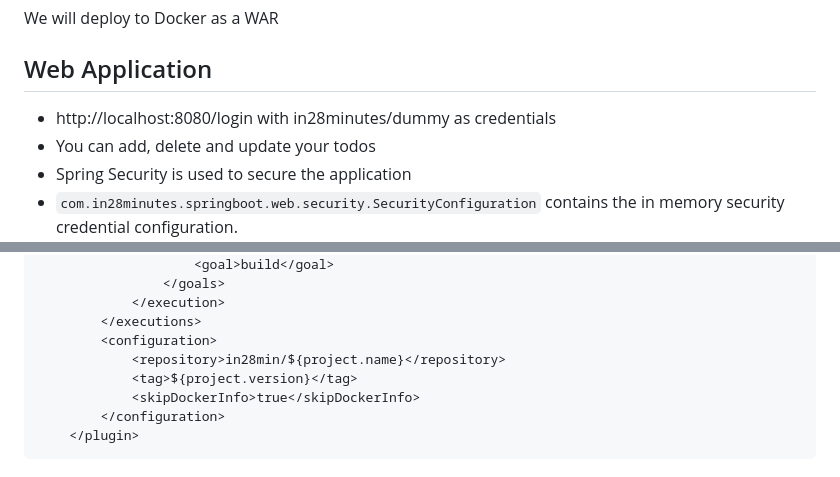
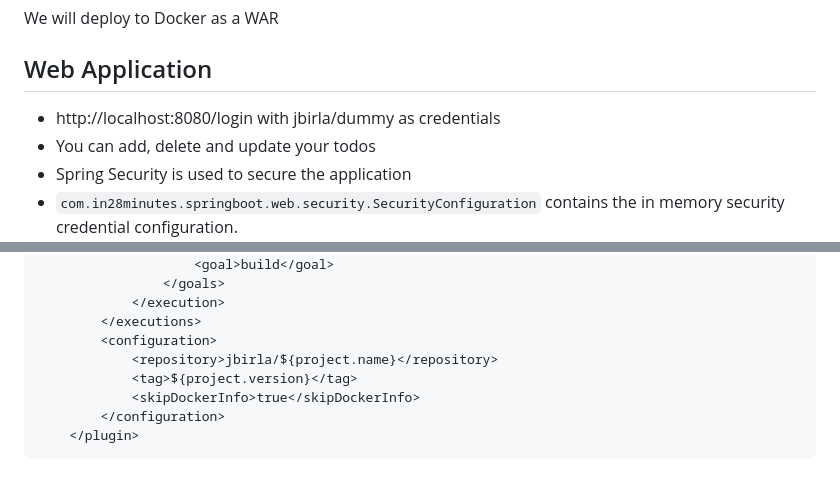
Before and after one commit to jdbirla/jd-docker-crash-course, a Markdown page: docker-crash-course-master/02-todo-web-application-h2/readme.md, 2 parts joined by grey strips. GitHub-like rendering.

```diff
--- a/docker-crash-course-master/02-todo-web-application-h2/readme.md
+++ b/docker-crash-course-master/02-todo-web-application-h2/readme.md
@@ -12,7 +12,7 @@ We will deploy to Docker as a WAR
 
 ## Web Application
 
-- http://localhost:8080/login with in28minutes/dummy as credentials
+- http://localhost:8080/login with jbirla/dummy as credentials
 - You can add, delete and update your todos
 - Spring Security is used to secure the application
 - `com.in28minutes.springboot.web.security.SecurityConfiguration` contains the in memory security credential configuration.
@@ -43,7 +43,7 @@ We will deploy to Docker as a WAR
 			</execution>
 		</executions>
 		<configuration>
-			<repository>in28min/${project.name}</repository>
+			<repository>jbirla/${project.name}</repository>
 			<tag>${project.version}</tag>
 			<skipDockerInfo>true</skipDockerInfo>
 		</configuration>
```
Also changed, not shown: Docker_with_Java_SB_Web_app.md (+66 -1 lines), Images/Screenshot_19.png (added).
